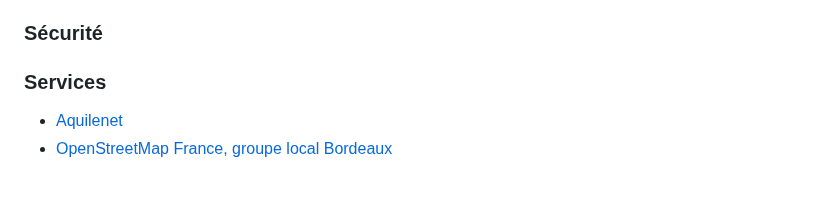
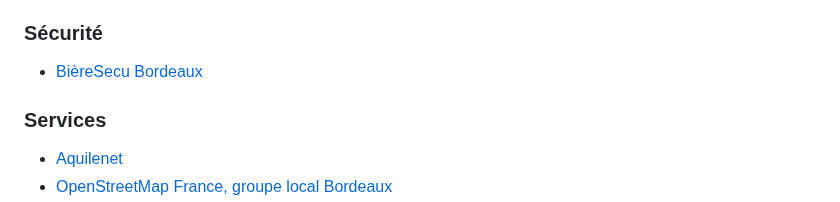
Before and after one commit to la-grappe-numerique/list-communities, a Markdown page: README.md, the part around the change. GitHub-like rendering; blank space fills up the shorter version.

```diff
--- a/README.md
+++ b/README.md
@@ -67,6 +67,7 @@ Cette page permet de retrouver l'ensemble des communautés et d'accéder à notr
 - [Framer Bordeaux](framer-bordeaux/)
 
 ### Sécurité
+- [BièreSecu Bordeaux](bieresecu)
 
 ### Services
 
```
